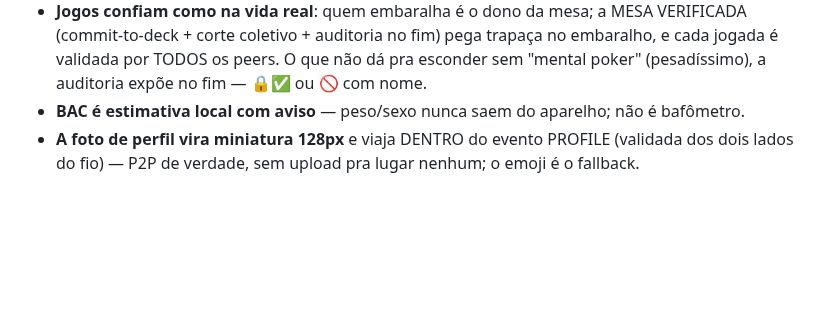
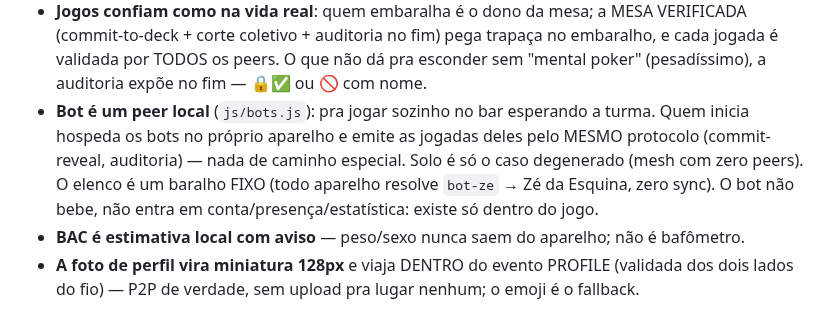
Before and after one commit to antigerme/botequei, a Markdown page: docs/ARQUITETURA.md, the part around the change. GitHub-like rendering; blank space fills up the shorter version.

```diff
--- a/docs/ARQUITETURA.md
+++ b/docs/ARQUITETURA.md
@@ -102,6 +102,11 @@ não tinha. A área "monte o cardápio" fica no miolo até o primeiro gole da no
   (commit-to-deck + corte coletivo + auditoria no fim) pega trapaça no embaralho, e cada
   jogada é validada por TODOS os peers. O que não dá pra esconder sem "mental poker"
   (pesadíssimo), a auditoria expõe no fim — 🔒✅ ou 🚫 com nome.
+- **Bot é um peer local** (`js/bots.js`): pra jogar sozinho no bar esperando a turma. Quem
+  inicia hospeda os bots no próprio aparelho e emite as jogadas deles pelo MESMO protocolo
+  (commit-reveal, auditoria) — nada de caminho especial. Solo é só o caso degenerado (mesh
+  com zero peers). O elenco é um baralho FIXO (todo aparelho resolve `bot-ze` → Zé da Esquina,
+  zero sync). O bot não bebe, não entra em conta/presença/estatística: existe só dentro do jogo.
 - **BAC é estimativa local com aviso** — peso/sexo nunca saem do aparelho; não é bafômetro.
 - **A foto de perfil vira miniatura 128px** e viaja DENTRO do evento PROFILE (validada dos
   dois lados do fio) — P2P de verdade, sem upload pra lugar nenhum; o emoji é o fallback.
```
Also changed, not shown: CLAUDE.md (+17 -0 lines), README.md (+6 -0 lines).
